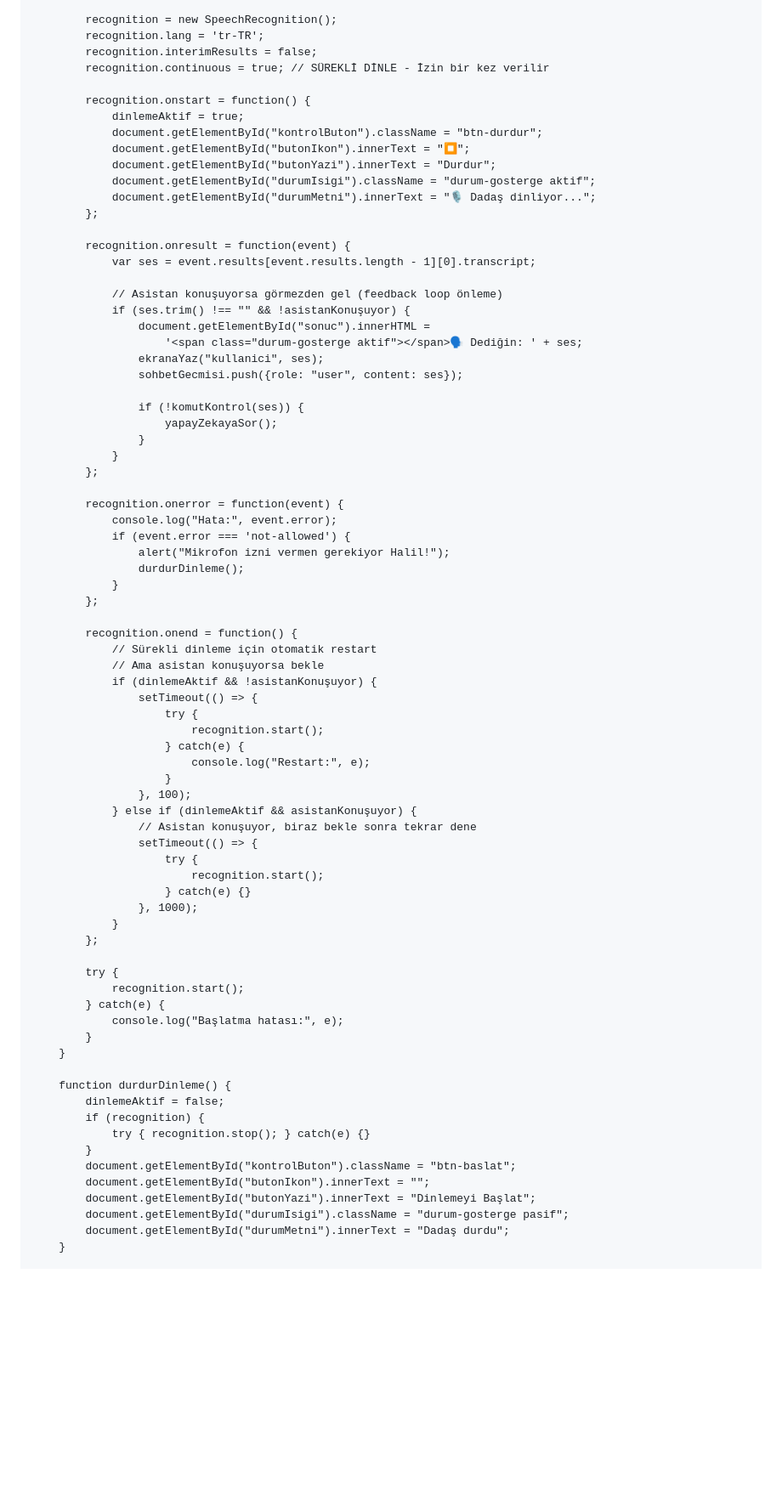
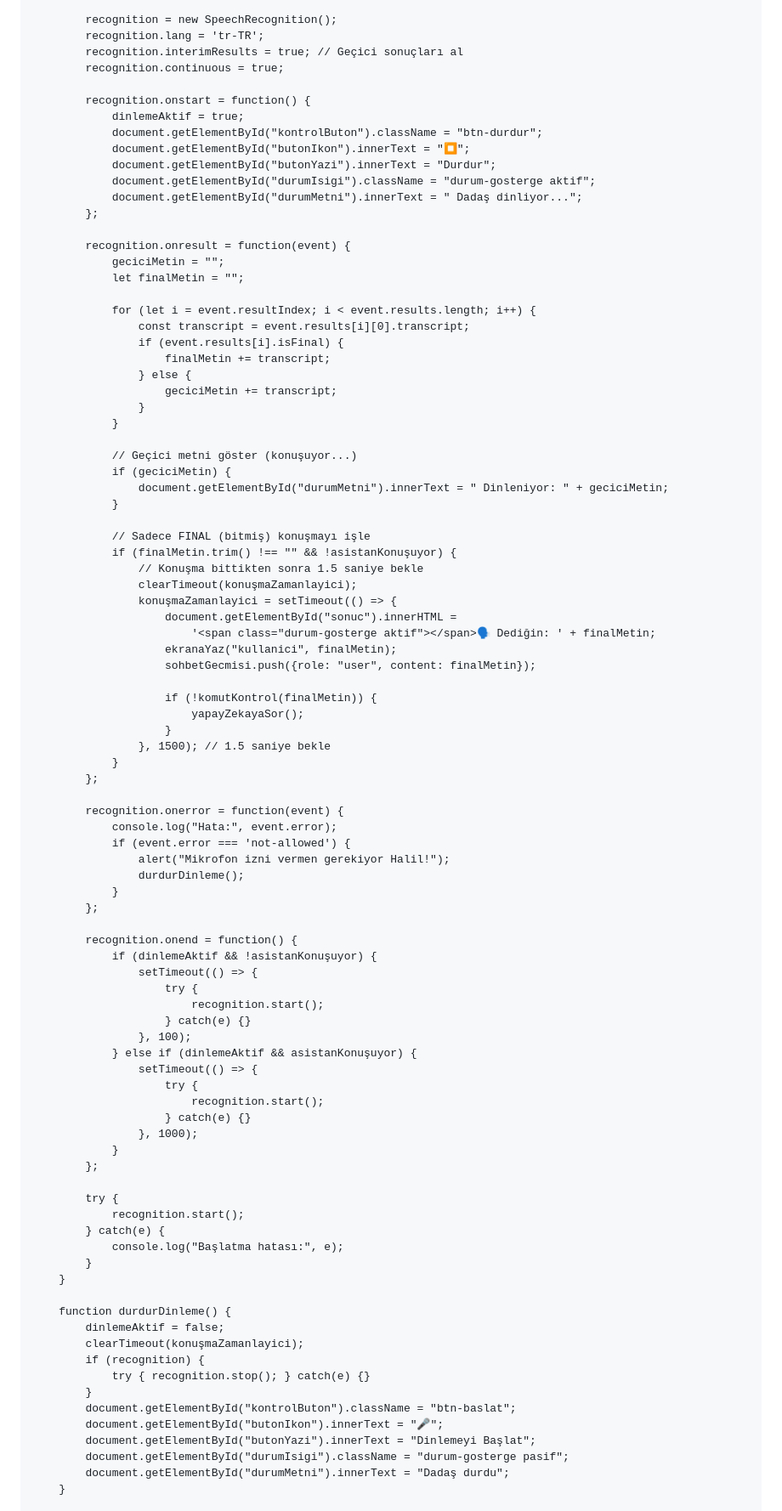
Before and after one commit to ruknulhayat-sys/dadas-asistan, a Markdown page: README.md, the part around one of its changes. Shown at 85% size. Rendered like a GitHub page; blank space fills up the shorter version.

```diff
--- a/README.md
+++ b/README.md
@@ -210,8 +212,8 @@
 
             recognition = new SpeechRecognition();
             recognition.lang = 'tr-TR';
-            recognition.interimResults = false;
-            recognition.continuous = true; // SÜREKLİ DİNLE - İzin bir kez verilir
+            recognition.interimResults = true; // Geçici sonuçları al
+            recognition.continuous = true;
 
             recognition.onstart = function() {
                 dinlemeAktif = true;
@@ -219,22 +221,41 @@
                 document.getElementById("butonIkon").innerText = "⏹️";
                 document.getElementById("butonYazi").innerText = "Durdur";
                 document.getElementById("durumIsigi").className = "durum-gosterge aktif";
-                document.getElementById("durumMetni").innerText = "🎙️ Dadaş dinliyor...";
+                document.getElementById("durumMetni").innerText = "️ Dadaş dinliyor...";
             };
 
             recognition.onresult = function(event) {
-                var ses = event.results[event.results.length - 1][0].transcript;
+                geciciMetin = "";
+                let finalMetin = "";
 
-                // Asistan konuşuyorsa görmezden gel (feedback loop önleme)
-                if (ses.trim() !== "" && !asistanKonuşuyor) {
-                    document.getElementById("sonuc").innerHTML =
-                        '<span class="durum-gosterge aktif"></span>🗣️ Dediğin: ' + ses;
-                    ekranaYaz("kullanici", ses);
-                    sohbetGecmisi.push({role: "user", content: ses});
+                for (let i = event.resultIndex; i < event.results.length; i++) {
+                    const transcript = event.results[i][0].transcript;
+                    if (event.results[i].isFinal) {
+                        finalMetin += transcript;
+                    } else {
+                        geciciMetin += transcript;
+                    }
+                }
 
-                    if (!komutKontrol(ses)) {
-                        yapayZekayaSor();
-                    }
+                // Geçici metni göster (konuşuyor...)
+                if (geciciMetin) {
+                    document.getElementById("durumMetni").innerText = "️ Dinleniyor: " + geciciMetin;
+                }
+
+                // Sadece FINAL (bitmiş) konuşmayı işle
+                if (finalMetin.trim() !== "" && !asistanKonuşuyor) {
+                    // Konuşma bittikten sonra 1.5 saniye bekle
+                    clearTimeout(konuşmaZamanlayici);
+                    konuşmaZamanlayici = setTimeout(() => {
+                        document.getElementById("sonuc").innerHTML =
+                            '<span class="durum-gosterge aktif"></span>🗣️ Dediğin: ' + finalMetin;
+                        ekranaYaz("kullanici", finalMetin);
+                        sohbetGecmisi.push({role: "user", content: finalMetin});
+
+                        if (!komutKontrol(finalMetin)) {
+                            yapayZekayaSor();
+                        }
+                    }, 1500); // 1.5 saniye bekle
                 }
             };
 
@@ -247,18 +268,13 @@
             };
 
             recognition.onend = function() {
-                // Sürekli dinleme için otomatik restart
-                // Ama asistan konuşuyorsa bekle
                 if (dinlemeAktif && !asistanKonuşuyor) {
                     setTimeout(() => {
                         try {
                             recognition.start();
-                        } catch(e) {
-                            console.log("Restart:", e);
-                        }
+                        } catch(e) {}
                     }, 100);
                 } else if (dinlemeAktif && asistanKonuşuyor) {
-                    // Asistan konuşuyor, biraz bekle sonra tekrar dene
                     setTimeout(() => {
                         try {
                             recognition.start();
@@ -276,11 +292,12 @@
 
         function durdurDinleme() {
             dinlemeAktif = false;
+            clearTimeout(konuşmaZamanlayici);
             if (recognition) {
                 try { recognition.stop(); } catch(e) {}
             }
             document.getElementById("kontrolButon").className = "btn-baslat";
-            document.getElementById("butonIkon").innerText = "";
+            document.getElementById("butonIkon").innerText = "🎤";
             document.getElementById("butonYazi").innerText = "Dinlemeyi Başlat";
             document.getElementById("durumIsigi").className = "durum-gosterge pasif";
             document.getElementById("durumMetni").innerText = "Dadaş durdu";
```
Also changed, not shown: other parts of README.md (+5 -5 lines).
